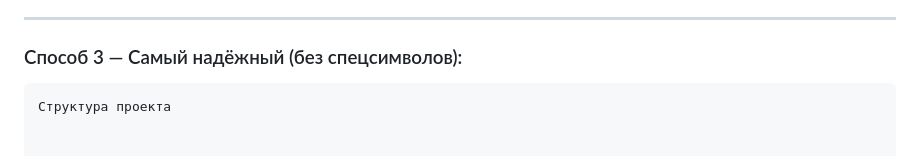
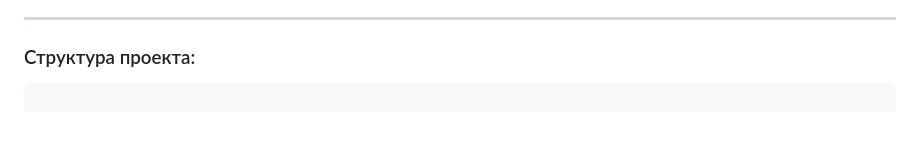
Before and after one commit to Belozerovmi/NOVO-, a Markdown page: README.md, the part around the change. Rendered like a GitHub page; blank space fills up the shorter version.

````diff
--- a/README.md
+++ b/README.md
@@ -110,11 +110,9 @@
 ---
 
 
-### Способ 3 — Самый надёжный (без спецсимволов):
+### Структура проекта:
 
 ```markdown
-Структура проекта
-
 
 NOVO/
 ├── index.html                # Главная страница
````
